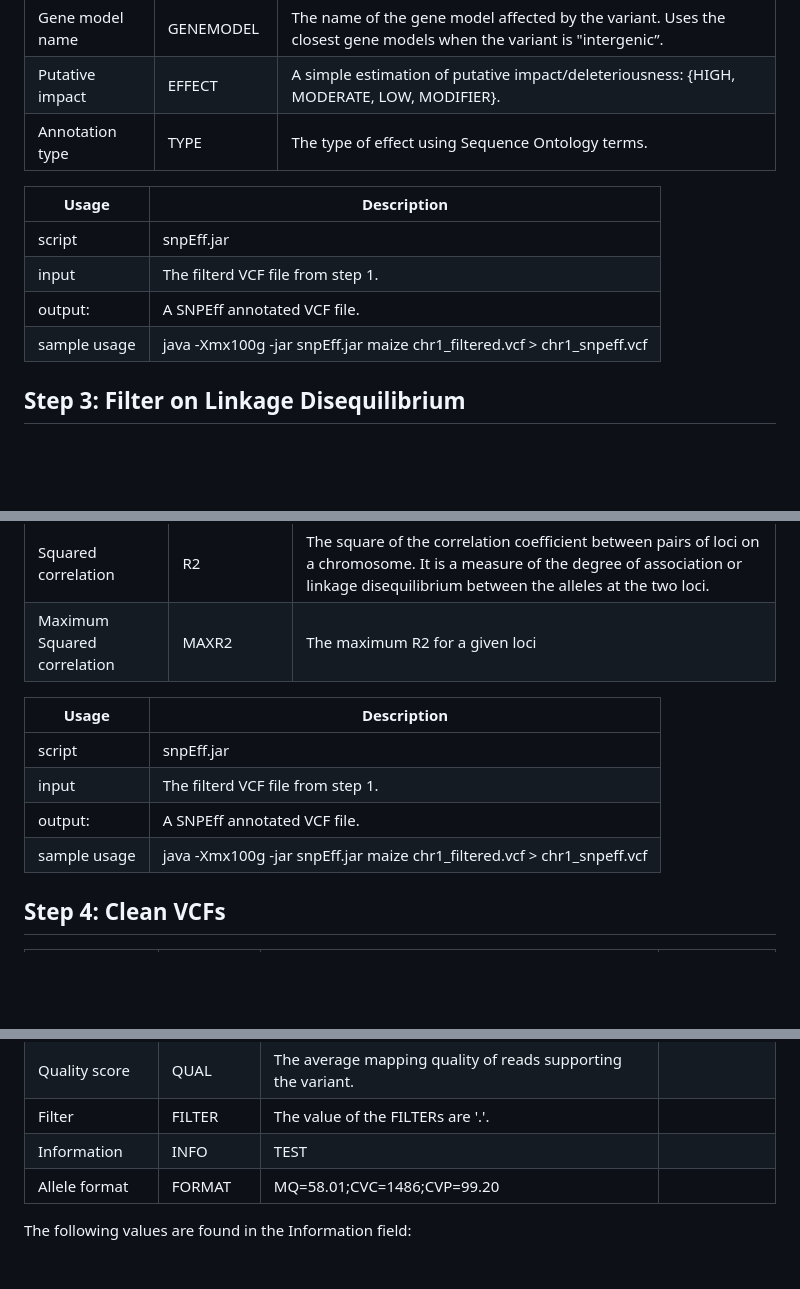
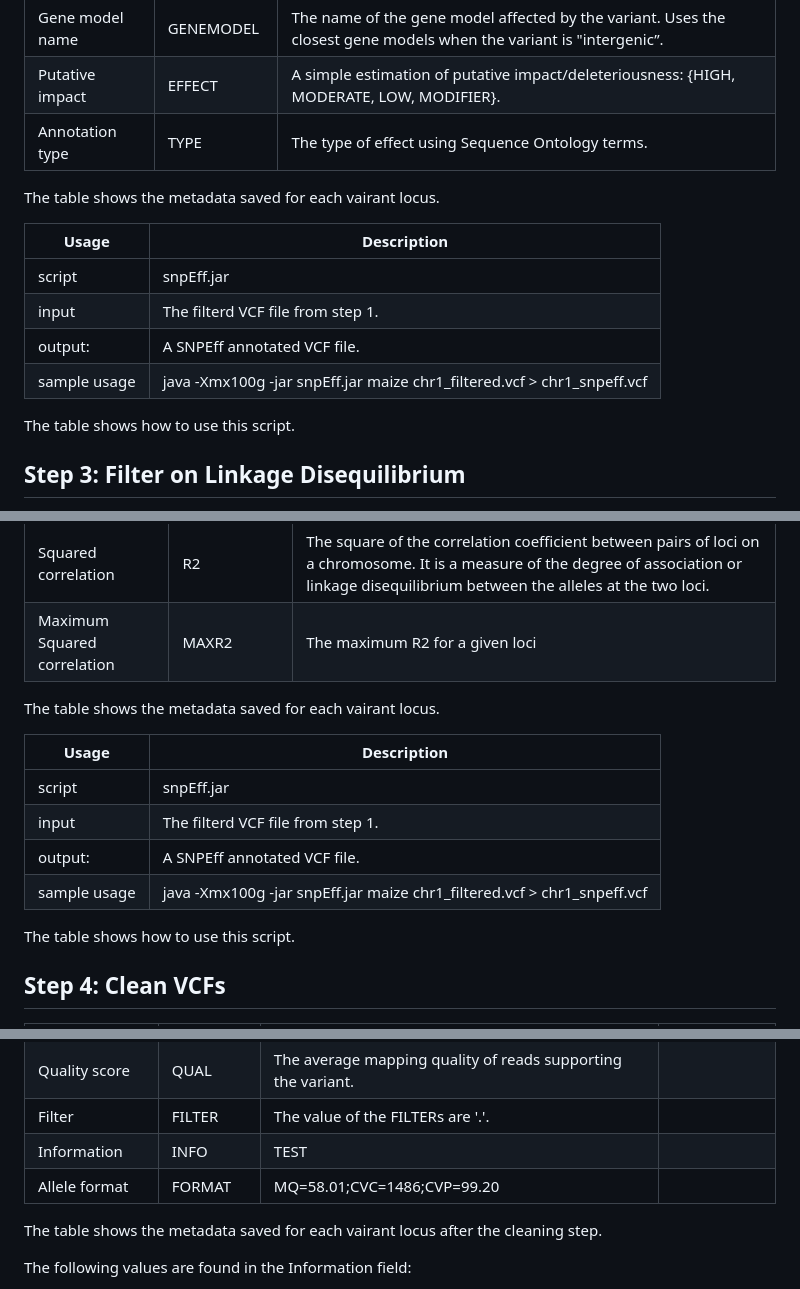
Before and after one commit to Maize-Genetics-and-Genomics-Database/SNPversity2.0, a Markdown page: README.md, 3 parts joined by grey strips. Rendered like a GitHub page; blank space fills up the shorter version.

```diff
--- a/README.md
+++ b/README.md
@@ -128,12 +132,16 @@ The second step requires the installation of SNPEff.  SNPEff is used to annotate
 |Putative impact | EFFECT | A simple estimation of putative impact/deleteriousness: {HIGH, MODERATE, LOW, MODIFIER}.   |
 |Annotation type | TYPE |  The type of effect using Sequence Ontology terms.  |
 
+The table shows the metadata saved for each vairant locus.
+
 |Usage | Description |
 |---------------|--------------|
 |script | snpEff.jar  |
 |input | The filterd VCF file from step 1. |
 |output: | A SNPEff annotated VCF file. |
 |sample usage | java -Xmx100g -jar snpEff.jar maize chr1_filtered.vcf > chr1_snpeff.vcf |
+
+The table shows how to use this script.
 
 
 ## Step 3: Filter on Linkage Disequilibrium
@@ -150,6 +158,8 @@ Filter criteria
 |Squared correlation | R2 | The square of the correlation coefficient between pairs of loci on a chromosome. It is a measure of the degree of association or linkage disequilibrium between the alleles at the two loci. |
 |Maximum Squared correlation | MAXR2 | The maximum R2 for a given loci |
 
+The table shows the metadata saved for each vairant locus.
+
 |Usage | Description |
 |---------------|--------------|
 |script | snpEff.jar  |
@@ -157,6 +167,7 @@ Filter criteria
 |output: | A SNPEff annotated VCF file. |
 |sample usage | java -Xmx100g -jar snpEff.jar maize chr1_filtered.vcf > chr1_snpeff.vcf |
 
+The table shows how to use this script.
 
 ## Step 4: Clean VCFs
 
@@ -171,6 +182,8 @@ Filter criteria
 |Filter | FILTER | The value of the FILTERs are '.'.|
 |Information | INFO | TEST|
 |Allele format | FORMAT | MQ=58.01;CVC=1486;CVP=99.20 |
+
+The table shows the metadata saved for each vairant locus after the cleaning step.
 
 The following values are found in the Information field:
 * GENEMODEL (e.g. Zm00001eb430510)
```
Also changed, not shown: other parts of README.md (+19 -6 lines).
